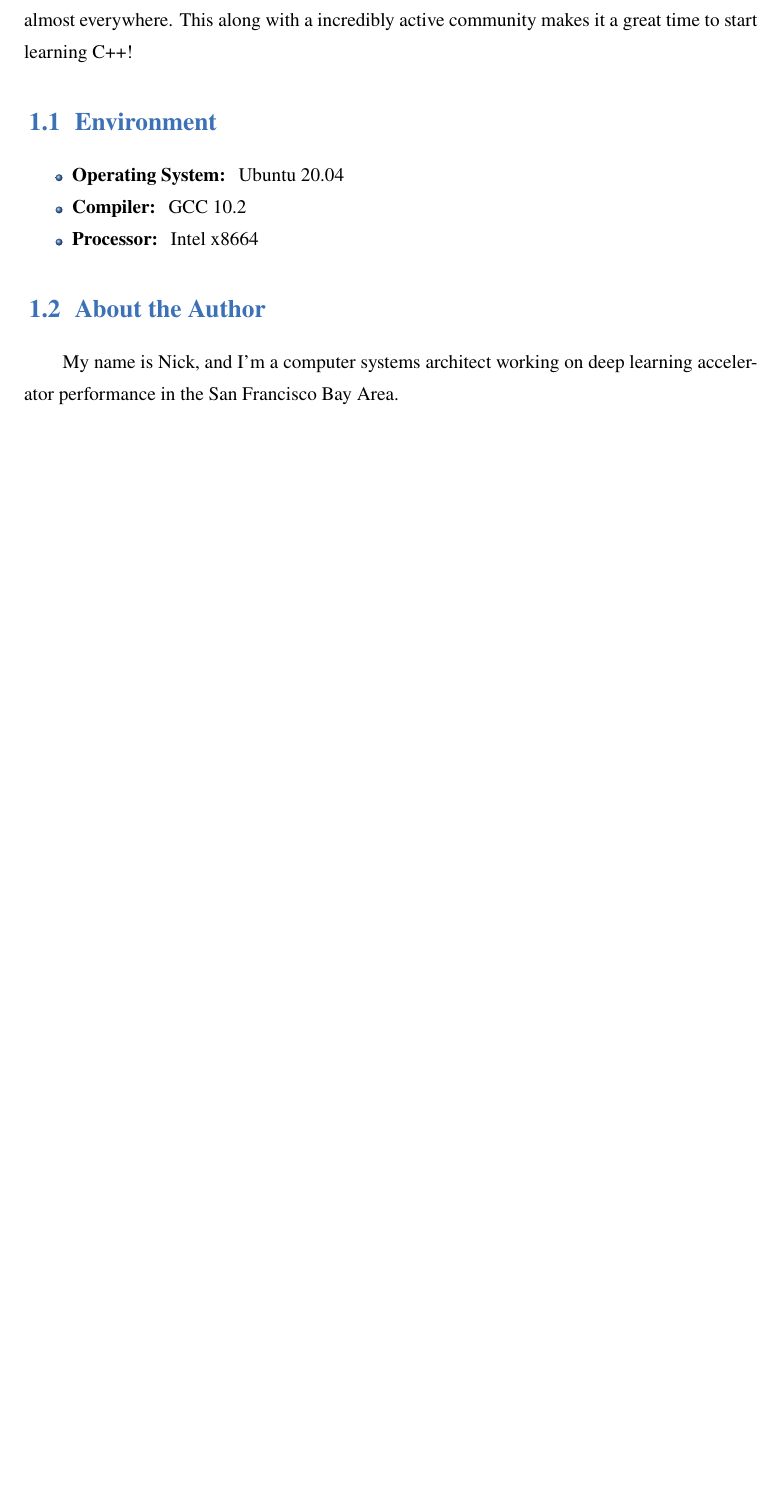
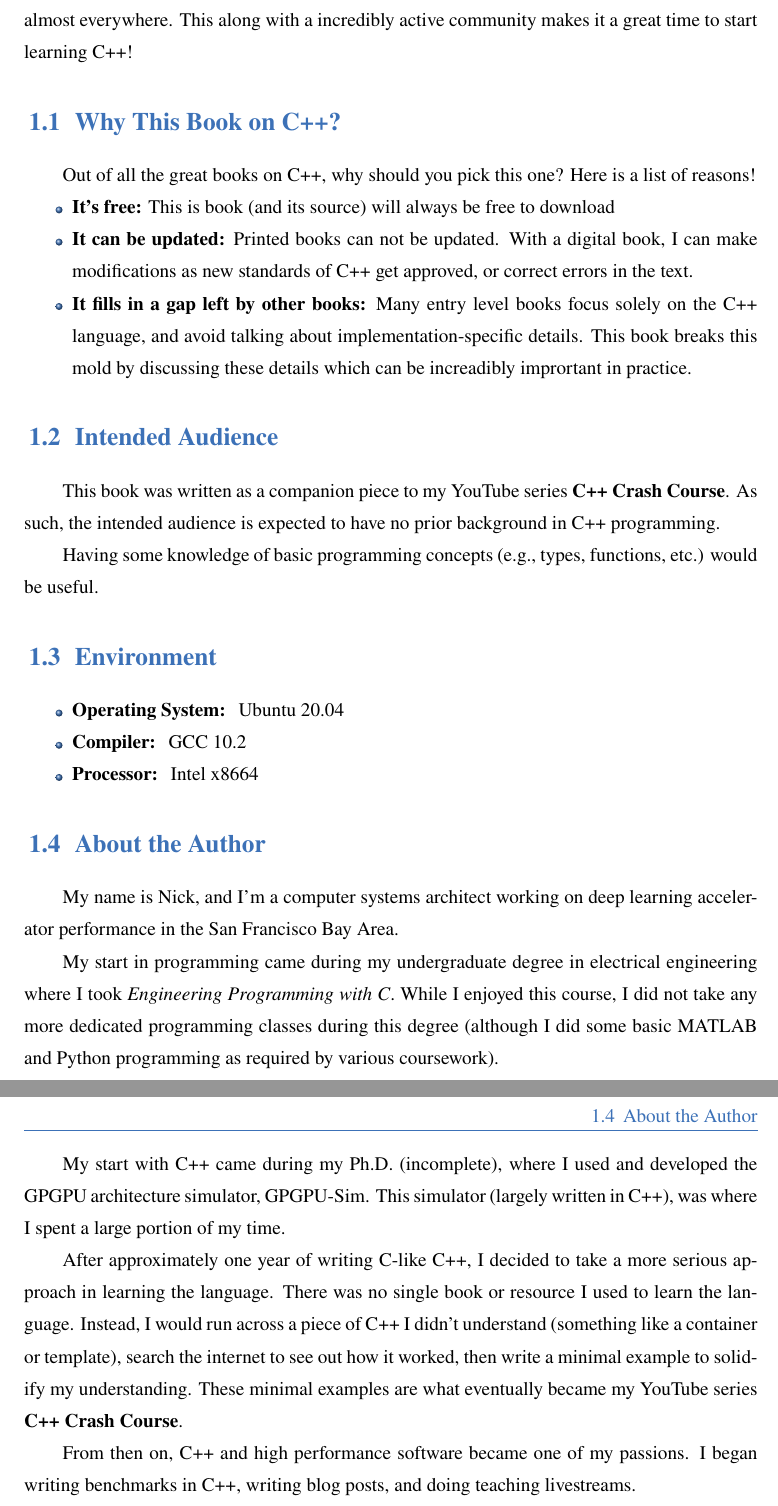
Before and after one commit to CoffeeBeforeArch/cpp_in_detail, a LaTeX thesis (book.tex): part of page 3 of 8 before the commit and two parts of pages 3 and 4 of 9 after it, the two joined at a grey line, cut so that both start at the same text, the shorter picture padded with empty space. Compiled offline with XeLaTeX; a missing font is replaced by an installed copy or a similar font.

Commit message:
expand intro section

```diff
--- a/book.tex
+++ b/book.tex
@@ -1,7 +1,7 @@
 \documentclass[11pt,fancy,authoryear]{elegantbook}
 
 \title{C++ in Detail}
-\subtitle{An in-depth guide to C++}
+\subtitle{An in-depth guide to C++ on x86 systems with GCC}
 
 \author{Nick Green}
 \institute{CoffeeBeforeArch}
@@ -27,6 +27,22 @@
 
 From databases and web browsers to operating systems and compilers, C++ can be found almost everywhere. This along with a incredibly active community makes it a great time to start learning C++!
 
+\section{Why This Book on C++?}
+
+Out of all the great books on C++, why should you pick this one? Here is a list of reasons!
+
+\begin{itemize}
+  \item \textbf{It's free:} This is book (and its source) will always be free to download
+  \item \textbf{It can be updated:} Printed books can not be updated. With a digital book, I can make modifications as new standards of C++ get approved, or correct errors in the text.
+  \item \textbf{It fills in a gap left by other books:} Many entry level books focus solely on the C++ language, and avoid talking about implementation-specific details. This book breaks this mold by discussing these details which can be increadibly imprortant in practice.
+\end{itemize}
+
+\section{Intended Audience}
+
+This book was written as a companion piece to my YouTube series \textbf{C++ Crash Course}. As such, the intended audience is expected to have no prior background in C++ programming.
+
+Having some knowledge of basic programming concepts (e.g., types, functions, etc.) would be useful.
+
 \section{Environment}
 
 \begin{itemize}
@@ -38,6 +54,14 @@ From databases and web browsers to operating systems and compilers, C++ can be f
 \section{About the Author}
 
 My name is Nick, and I'm a computer systems architect working on deep learning accelerator performance in the San Francisco Bay Area.
+
+My start in programming came during my undergraduate degree in electrical engineering where I took \textit{Engineering Programming with C}. While I enjoyed this course, I did not take any more dedicated programming classes during this degree (although I did some basic MATLAB and Python programming as required by various coursework).
+
+My start with C++ came during my Ph.D. (incomplete), where I used and developed the GPGPU architecture simulator, GPGPU-Sim. This simulator (largely written in C++), was where I spent a large portion of my time.
+
+After approximately one year of writing C-like C++, I decided to take a more serious approach in learning the language. There was no single book or resource I used to learn the language. Instead, I would run across a piece of C++ I didn't understand (something like a container or template), search the internet to see out how it worked, then write a minimal example to solidify my understanding. These minimal examples are what eventually became my YouTube series \textbf{C++ Crash Course}.
+
+From then on, C++ and high performance software became one of my passions. I began writing benchmarks in C++, writing blog posts, and doing teaching livestreams.
 
 \chapter{Basics}
 
```
